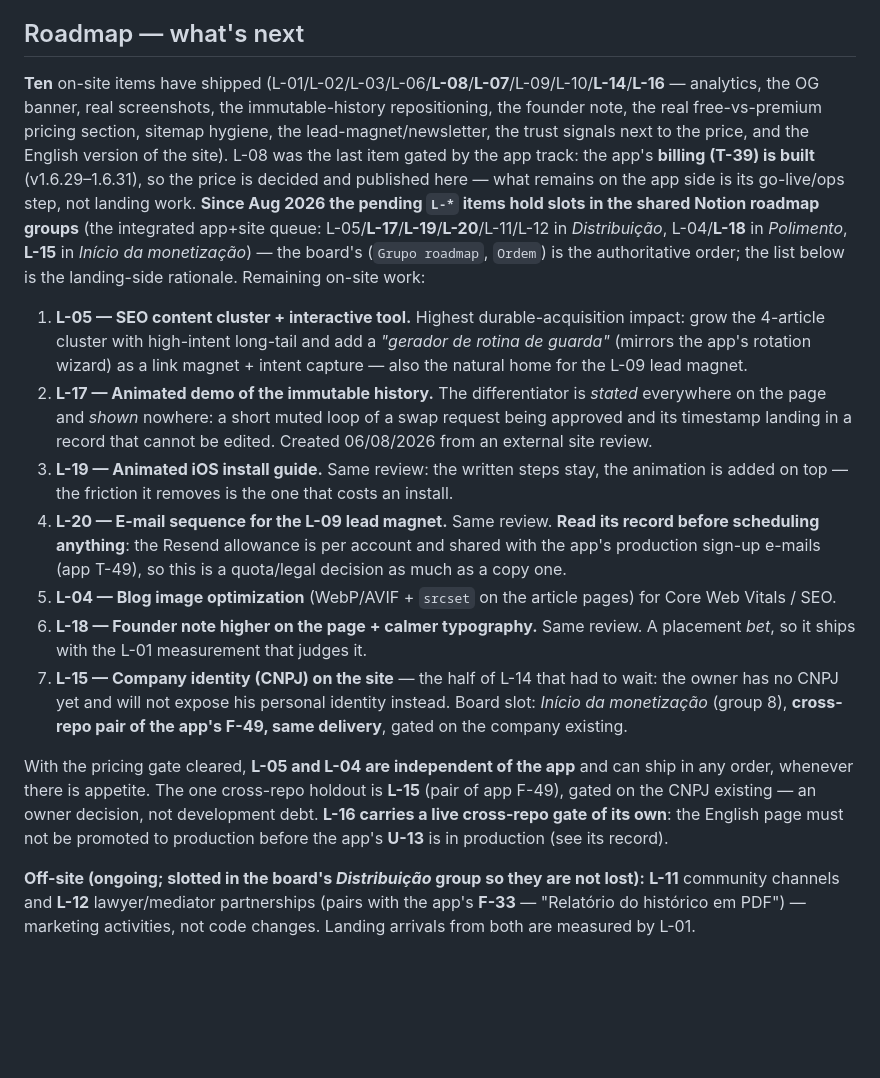
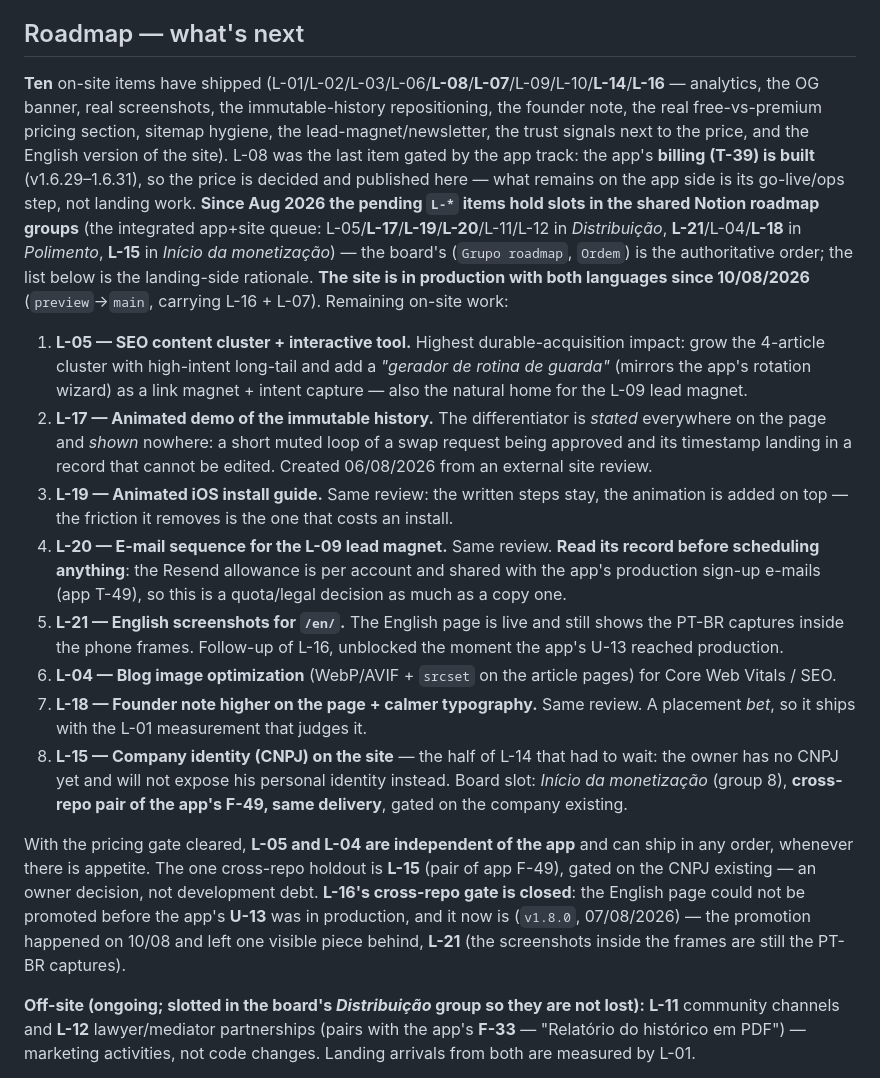
Before and after one commit to irineus/entrelares-site, a Markdown page: ROADMAP.md, the part around one of its changes. Drawn GitHub-style; blank space fills up the shorter version.

```diff
--- a/ROADMAP.md
+++ b/ROADMAP.md
@@ -33,17 +33,18 @@ marketing/distribution activities, tracked here so they are not lost.
 
 ## Roadmap — what's next
 
-**Ten** on-site items have shipped (L-01/L-02/L-03/L-06/**L-08**/**L-07**/L-09/L-10/**L-14**/**L-16** — analytics, the OG banner, real screenshots, the immutable-history repositioning, the founder note, the real free-vs-premium pricing section, sitemap hygiene, the lead-magnet/newsletter, the trust signals next to the price, and the English version of the site). L-08 was the last item gated by the app track: the app's **billing (T-39) is built** (v1.6.29–1.6.31), so the price is decided and published here — what remains on the app side is its go-live/ops step, not landing work. **Since Aug 2026 the pending `L-*` items hold slots in the shared Notion roadmap groups** (the integrated app+site queue: L-05/**L-17**/**L-19**/**L-20**/L-11/L-12 in *Distribuição*, L-04/**L-18** in *Polimento*, **L-15** in *Início da monetização*) — the board's (`Grupo roadmap`, `Ordem`) is the authoritative order; the list below is the landing-side rationale. Remaining on-site work:
+**Ten** on-site items have shipped (L-01/L-02/L-03/L-06/**L-08**/**L-07**/L-09/L-10/**L-14**/**L-16** — analytics, the OG banner, real screenshots, the immutable-history repositioning, the founder note, the real free-vs-premium pricing section, sitemap hygiene, the lead-magnet/newsletter, the trust signals next to the price, and the English version of the site). L-08 was the last item gated by the app track: the app's **billing (T-39) is built** (v1.6.29–1.6.31), so the price is decided and published here — what remains on the app side is its go-live/ops step, not landing work. **Since Aug 2026 the pending `L-*` items hold slots in the shared Notion roadmap groups** (the integrated app+site queue: L-05/**L-17**/**L-19**/**L-20**/L-11/L-12 in *Distribuição*, **L-21**/L-04/**L-18** in *Polimento*, **L-15** in *Início da monetização*) — the board's (`Grupo roadmap`, `Ordem`) is the authoritative order; the list below is the landing-side rationale. **The site is in production with both languages since 10/08/2026** (`preview`→`main`, carrying L-16 + L-07). Remaining on-site work:
 
 1. **L-05 — SEO content cluster + interactive tool.** Highest durable-acquisition impact: grow the 4-article cluster with high-intent long-tail and add a *"gerador de rotina de guarda"* (mirrors the app's rotation wizard) as a link magnet + intent capture — also the natural home for the L-09 lead magnet.
 2. **L-17 — Animated demo of the immutable history.** The differentiator is *stated* everywhere on the page and *shown* nowhere: a short muted loop of a swap request being approved and its timestamp landing in a record that cannot be edited. Created 06/08/2026 from an external site review.
 3. **L-19 — Animated iOS install guide.** Same review: the written steps stay, the animation is added on top — the friction it removes is the one that costs an install.
 4. **L-20 — E-mail sequence for the L-09 lead magnet.** Same review. **Read its record before scheduling anything**: the Resend allowance is per account and shared with the app's production sign-up e-mails (app T-49), so this is a quota/legal decision as much as a copy one.
-5. **L-04 — Blog image optimization** (WebP/AVIF + `srcset` on the article pages) for Core Web Vitals / SEO.
-6. **L-18 — Founder note higher on the page + calmer typography.** Same review. A placement *bet*, so it ships with the L-01 measurement that judges it.
-7. **L-15 — Company identity (CNPJ) on the site** — the half of L-14 that had to wait: the owner has no CNPJ yet and will not expose his personal identity instead. Board slot: *Início da monetização* (group 8), **cross-repo pair of the app's F-49, same delivery**, gated on the company existing.
+5. **L-21 — English screenshots for `/en/`.** The English page is live and still shows the PT-BR captures inside the phone frames. Follow-up of L-16, unblocked the moment the app's U-13 reached production.
+6. **L-04 — Blog image optimization** (WebP/AVIF + `srcset` on the article pages) for Core Web Vitals / SEO.
+7. **L-18 — Founder note higher on the page + calmer typography.** Same review. A placement *bet*, so it ships with the L-01 measurement that judges it.
+8. **L-15 — Company identity (CNPJ) on the site** — the half of L-14 that had to wait: the owner has no CNPJ yet and will not expose his personal identity instead. Board slot: *Início da monetização* (group 8), **cross-repo pair of the app's F-49, same delivery**, gated on the company existing.
 
-With the pricing gate cleared, **L-05 and L-04 are independent of the app** and can ship in any order, whenever there is appetite. The one cross-repo holdout is **L-15** (pair of app F-49), gated on the CNPJ existing — an owner decision, not development debt. **L-16 carries a live cross-repo gate of its own**: the English page must not be promoted to production before the app's **U-13** is in production (see its record).
+With the pricing gate cleared, **L-05 and L-04 are independent of the app** and can ship in any order, whenever there is appetite. The one cross-repo holdout is **L-15** (pair of app F-49), gated on the CNPJ existing — an owner decision, not development debt. **L-16's cross-repo gate is closed**: the English page could not be promoted before the app's **U-13** was in production, and it now is (`v1.8.0`, 07/08/2026) — the promotion happened on 10/08 and left one visible piece behind, **L-21** (the screenshots inside the frames are still the PT-BR captures).
 
 **Off-site (ongoing; slotted in the board's *Distribuição* group so they are not lost):** **L-11** community channels and **L-12** lawyer/mediator partnerships (pairs with the app's **F-33** — "Relatório do histórico em PDF") — marketing activities, not code changes. Landing arrivals from both are measured by L-01.
 
```
Also changed, not shown: other parts of ROADMAP.md (+46 -12 lines), CLAUDE.md (+8 -5 lines), README.md (+8 -6 lines).
